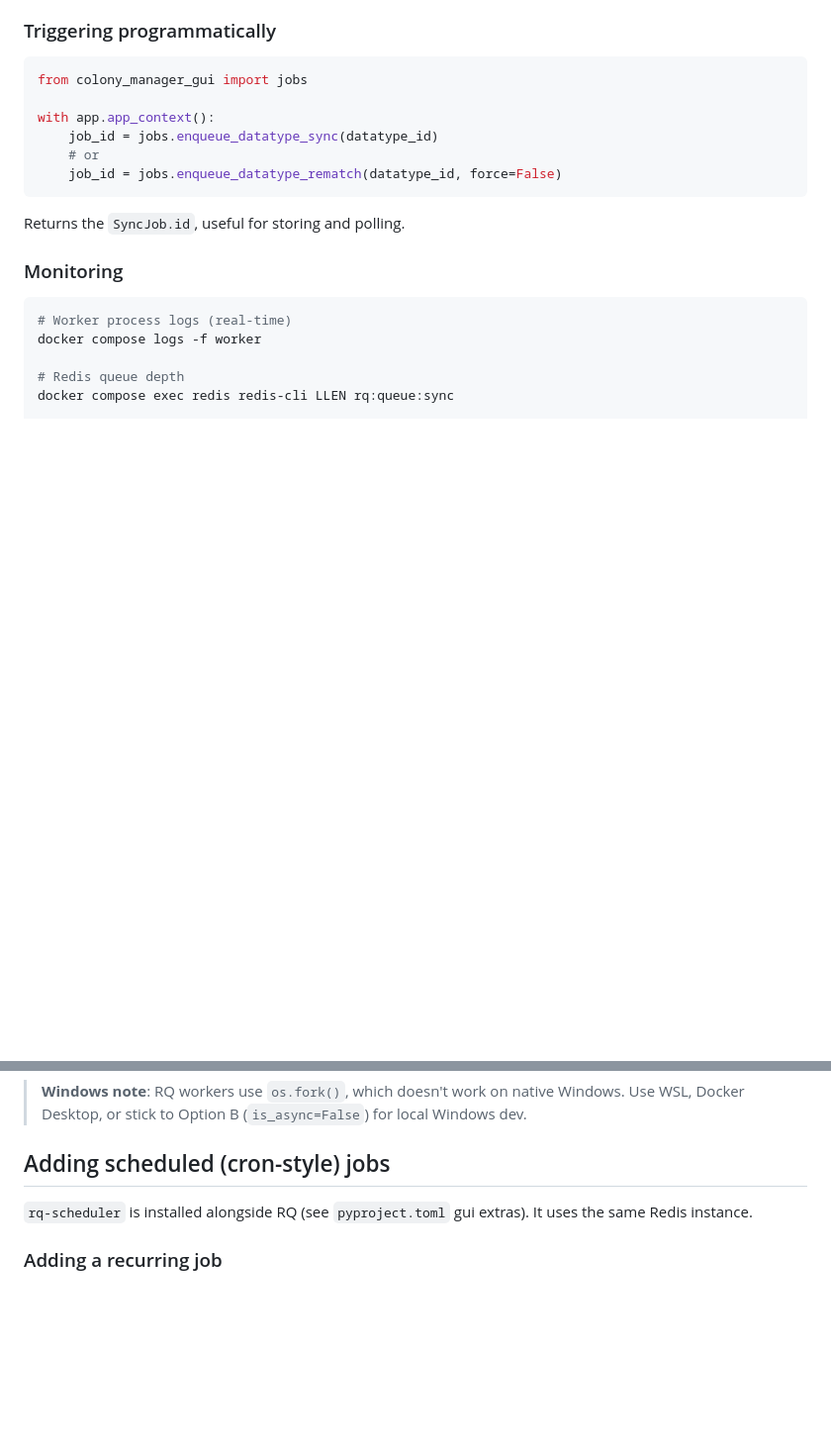
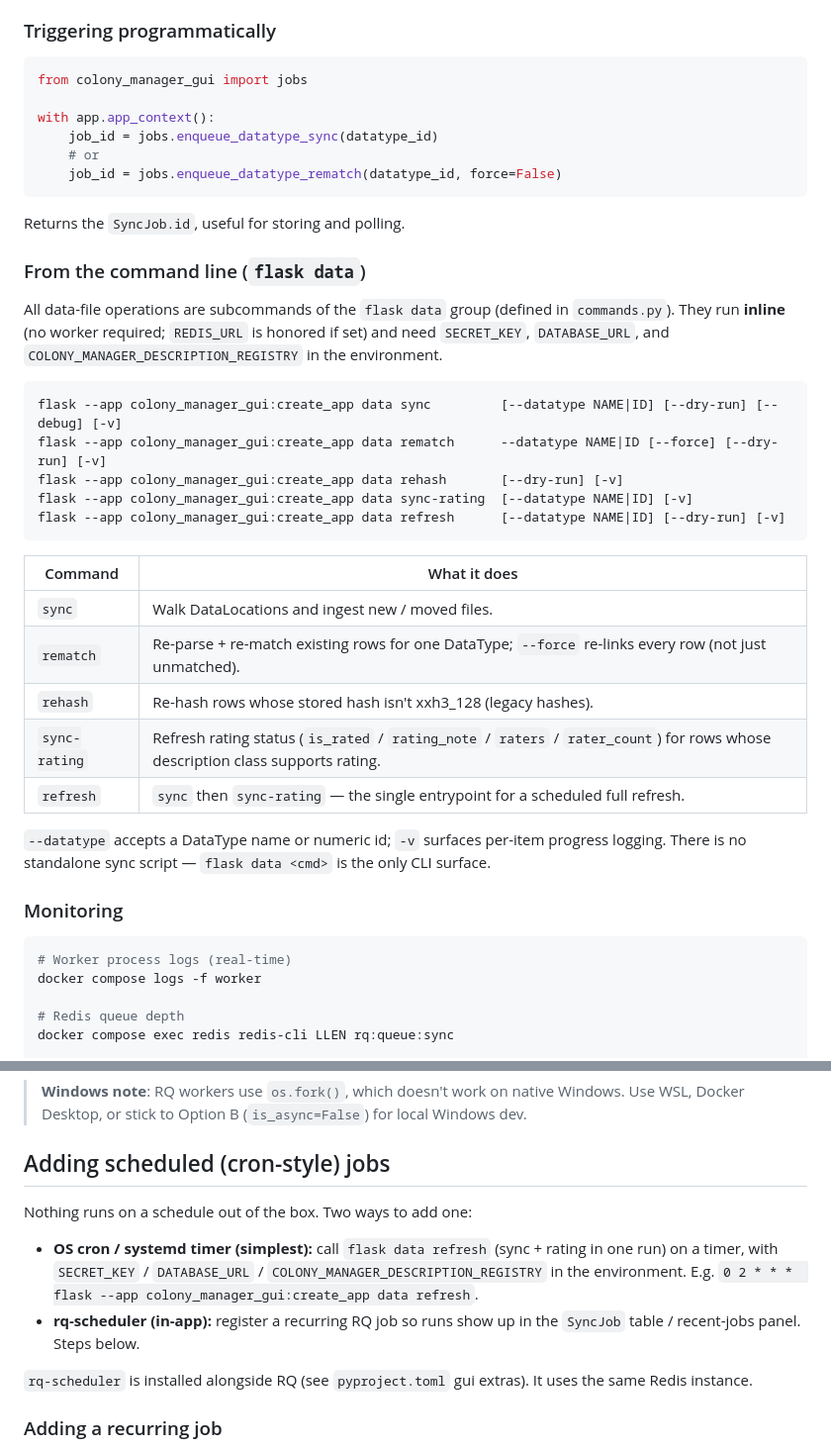
Before and after one commit to bburan/colony-manager, a Markdown page: docs/jobs.md, 2 parts joined by grey strips. Shown at 99% size. Rendered like a GitHub page; blank space fills up the shorter version.

Commit message:
Document the `flask data` CLI commands
Add a command reference (sync / rematch / rehash / sync-rating / refresh)
to docs/jobs.md under Operations, and note in the scheduling section that
`flask data refresh` is the entrypoint for an OS cron / systemd timer.

````diff
--- a/docs/jobs.md
+++ b/docs/jobs.md
@@ -37,6 +37,33 @@ with app.app_context():
 ```
 
 Returns the `SyncJob.id`, useful for storing and polling.
+
+### From the command line (`flask data`)
+
+All data-file operations are subcommands of the `flask data` group
+(defined in `commands.py`). They run **inline** (no worker required;
+`REDIS_URL` is honored if set) and need `SECRET_KEY`, `DATABASE_URL`, and
+`COLONY_MANAGER_DESCRIPTION_REGISTRY` in the environment.
+
+```sh
+flask --app colony_manager_gui:create_app data sync         [--datatype NAME|ID] [--dry-run] [--debug] [-v]
+flask --app colony_manager_gui:create_app data rematch      --datatype NAME|ID [--force] [--dry-run] [-v]
+flask --app colony_manager_gui:create_app data rehash       [--dry-run] [-v]
+flask --app colony_manager_gui:create_app data sync-rating  [--datatype NAME|ID] [-v]
+flask --app colony_manager_gui:create_app data refresh      [--datatype NAME|ID] [--dry-run] [-v]
+```
+
+| Command | What it does |
+|---|---|
+| `sync` | Walk DataLocations and ingest new / moved files. |
+| `rematch` | Re-parse + re-match existing rows for one DataType; `--force` re-links every row (not just unmatched). |
+| `rehash` | Re-hash rows whose stored hash isn't xxh3_128 (legacy hashes). |
+| `sync-rating` | Refresh rating status (`is_rated` / `rating_note` / `raters` / `rater_count`) for rows whose description class supports rating. |
+| `refresh` | `sync` then `sync-rating` — the single entrypoint for a scheduled full refresh. |
+
+`--datatype` accepts a DataType name or numeric id; `-v` surfaces
+per-item progress logging. There is no standalone sync script — `flask
+data <cmd>` is the only CLI surface.
 
 ### Monitoring
 
@@ -124,6 +151,15 @@ The worker performs the stale-job sweep, then enters `Worker.work(with_scheduler
 > **Windows note**: RQ workers use `os.fork()`, which doesn't work on native Windows. Use WSL, Docker Desktop, or stick to Option B (`is_async=False`) for local Windows dev.
 
 ## Adding scheduled (cron-style) jobs
+
+Nothing runs on a schedule out of the box. Two ways to add one:
+
+- **OS cron / systemd timer (simplest):** call `flask data refresh`
+  (sync + rating in one run) on a timer, with `SECRET_KEY` /
+  `DATABASE_URL` / `COLONY_MANAGER_DESCRIPTION_REGISTRY` in the
+  environment. E.g. `0 2 * * *  flask --app colony_manager_gui:create_app data refresh`.
+- **rq-scheduler (in-app):** register a recurring RQ job so runs show up
+  in the `SyncJob` table / recent-jobs panel. Steps below.
 
 `rq-scheduler` is installed alongside RQ (see `pyproject.toml` gui extras). It uses the same Redis instance.
 
````
